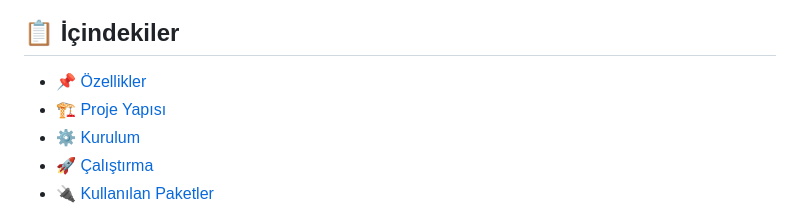
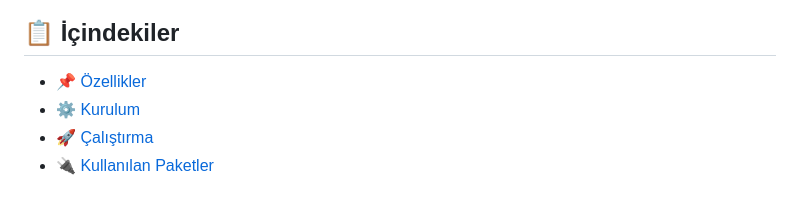
Before and after one commit to BarisCeliker3/flutter_junior_case, a Markdown page: README.md, the part around the change. Drawn GitHub-style.

```diff
--- a/README.md
+++ b/README.md
@@ -7,7 +7,6 @@ Bu proje, Baris Çeliker tarafından geliştirilmiş ve modern, sürdürülebili
 ## 📋 İçindekiler
 
 - [📌 Özellikler](#-özellikler)
-- [🏗️ Proje Yapısı](#-proje-yapısı)
 - [⚙️ Kurulum](#-kurulum)
 - [🚀 Çalıştırma](#-çalıştırma)
 - [🔌 Kullanılan Paketler](#-kullanılan-paketler)
```
